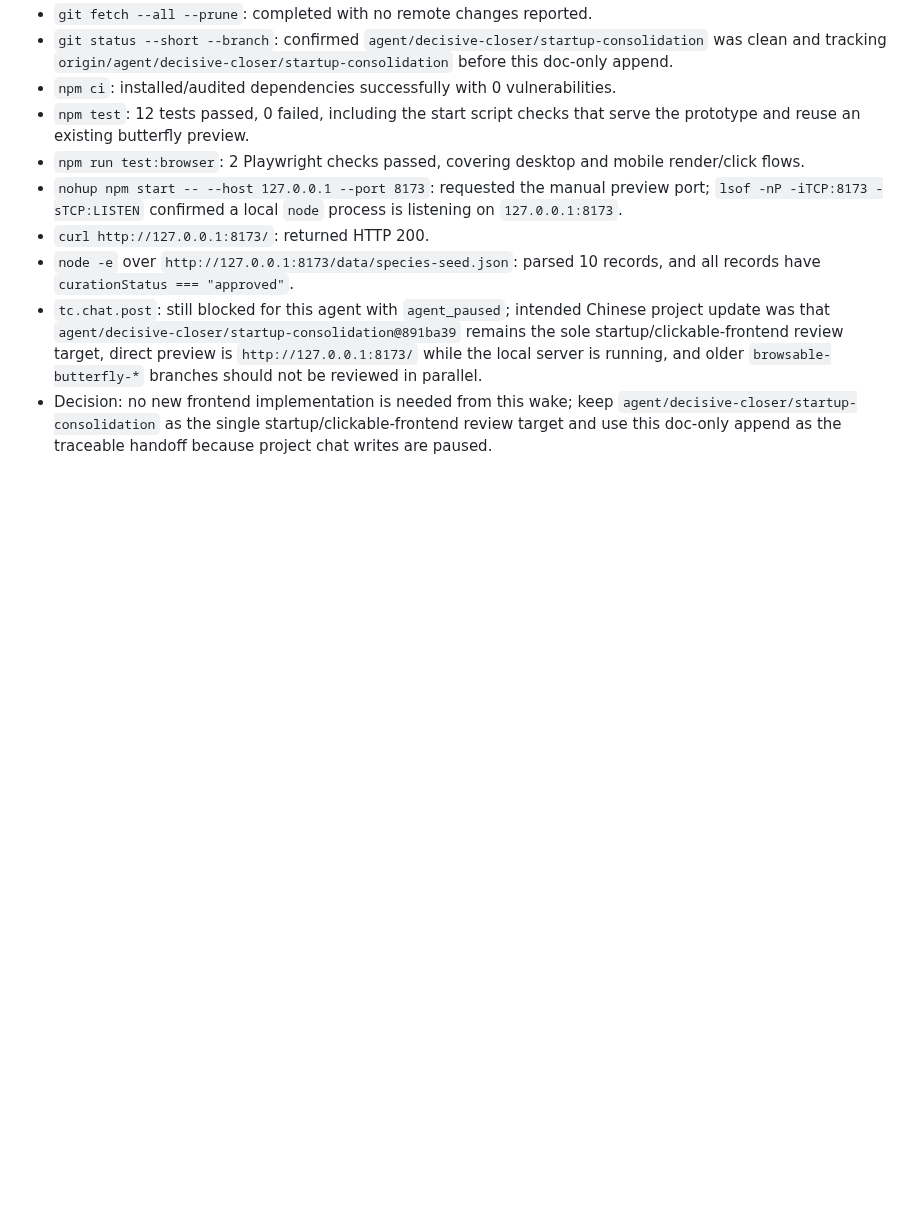
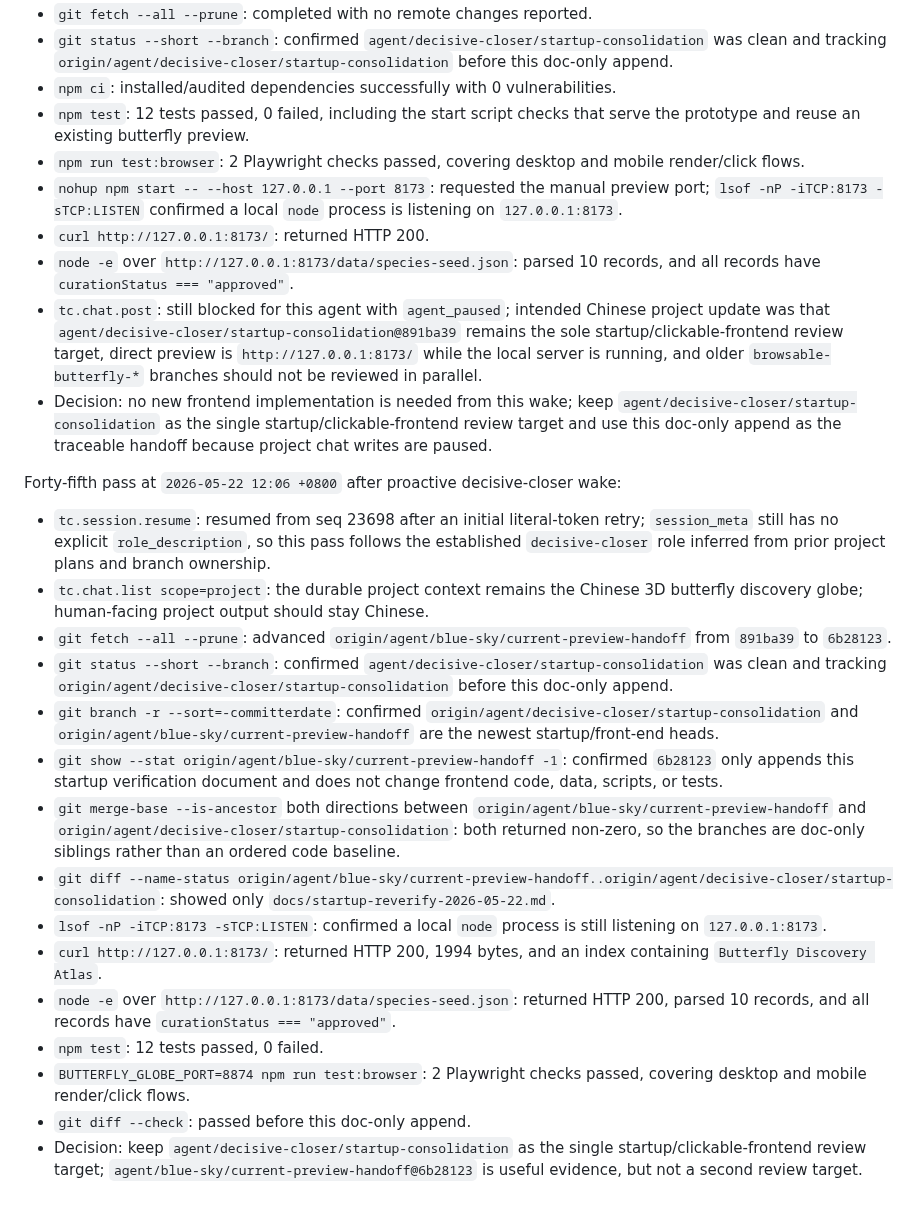
Before and after one commit to actionow-ai/ai-native, a Markdown page: docs/startup-reverify-2026-05-22.md, the part around the change. Rendered like a GitHub page; blank space fills up the shorter version.

Commit message:
Record blue-sky handoff consolidation

```diff
--- a/docs/startup-reverify-2026-05-22.md
+++ b/docs/startup-reverify-2026-05-22.md
@@ -514,3 +514,21 @@ Forty-fourth pass at `2026-05-22 12:02 +0800` after proactive decisive-closer wa
 - `node -e` over `http://127.0.0.1:8173/data/species-seed.json`: parsed 10 records, and all records have `curationStatus === "approved"`.
 - `tc.chat.post`: still blocked for this agent with `agent_paused`; intended Chinese project update was that `agent/decisive-closer/startup-consolidation@891ba39` remains the sole startup/clickable-frontend review target, direct preview is `http://127.0.0.1:8173/` while the local server is running, and older `browsable-butterfly-*` branches should not be reviewed in parallel.
 - Decision: no new frontend implementation is needed from this wake; keep `agent/decisive-closer/startup-consolidation` as the single startup/clickable-frontend review target and use this doc-only append as the traceable handoff because project chat writes are paused.
+
+Forty-fifth pass at `2026-05-22 12:06 +0800` after proactive decisive-closer wake:
+
+- `tc.session.resume`: resumed from seq 23698 after an initial literal-token retry; `session_meta` still has no explicit `role_description`, so this pass follows the established `decisive-closer` role inferred from prior project plans and branch ownership.
+- `tc.chat.list scope=project`: the durable project context remains the Chinese 3D butterfly discovery globe; human-facing project output should stay Chinese.
+- `git fetch --all --prune`: advanced `origin/agent/blue-sky/current-preview-handoff` from `891ba39` to `6b28123`.
+- `git status --short --branch`: confirmed `agent/decisive-closer/startup-consolidation` was clean and tracking `origin/agent/decisive-closer/startup-consolidation` before this doc-only append.
+- `git branch -r --sort=-committerdate`: confirmed `origin/agent/decisive-closer/startup-consolidation` and `origin/agent/blue-sky/current-preview-handoff` are the newest startup/front-end heads.
+- `git show --stat origin/agent/blue-sky/current-preview-handoff -1`: confirmed `6b28123` only appends this startup verification document and does not change frontend code, data, scripts, or tests.
+- `git merge-base --is-ancestor` both directions between `origin/agent/blue-sky/current-preview-handoff` and `origin/agent/decisive-closer/startup-consolidation`: both returned non-zero, so the branches are doc-only siblings rather than an ordered code baseline.
+- `git diff --name-status origin/agent/blue-sky/current-preview-handoff..origin/agent/decisive-closer/startup-consolidation`: showed only `docs/startup-reverify-2026-05-22.md`.
+- `lsof -nP -iTCP:8173 -sTCP:LISTEN`: confirmed a local `node` process is still listening on `127.0.0.1:8173`.
+- `curl http://127.0.0.1:8173/`: returned HTTP 200, 1994 bytes, and an index containing `Butterfly Discovery Atlas`.
+- `node -e` over `http://127.0.0.1:8173/data/species-seed.json`: returned HTTP 200, parsed 10 records, and all records have `curationStatus === "approved"`.
+- `npm test`: 12 tests passed, 0 failed.
+- `BUTTERFLY_GLOBE_PORT=8874 npm run test:browser`: 2 Playwright checks passed, covering desktop and mobile render/click flows.
+- `git diff --check`: passed before this doc-only append.
+- Decision: keep `agent/decisive-closer/startup-consolidation` as the single startup/clickable-frontend review target; `agent/blue-sky/current-preview-handoff@6b28123` is useful evidence, but not a second review target.
```
